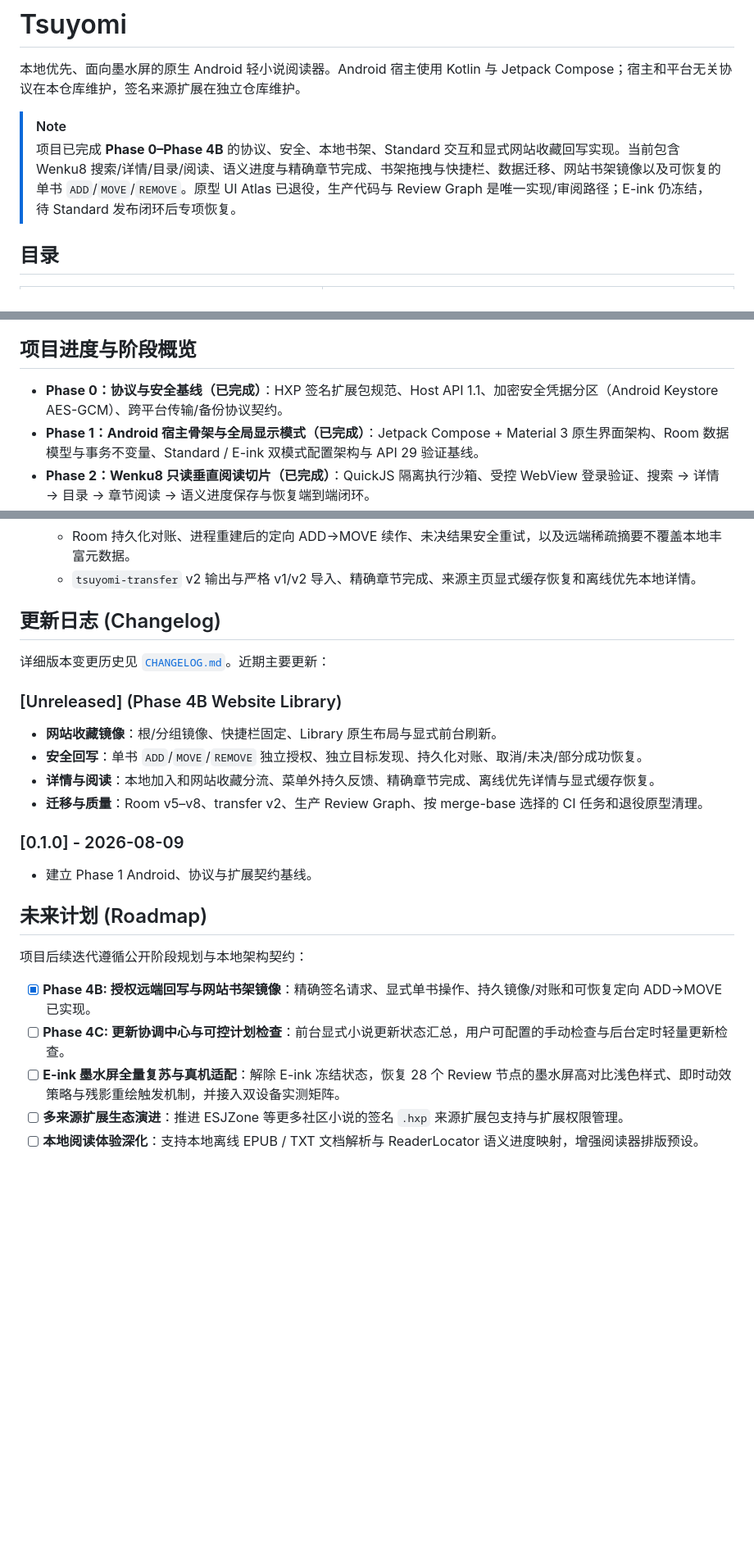
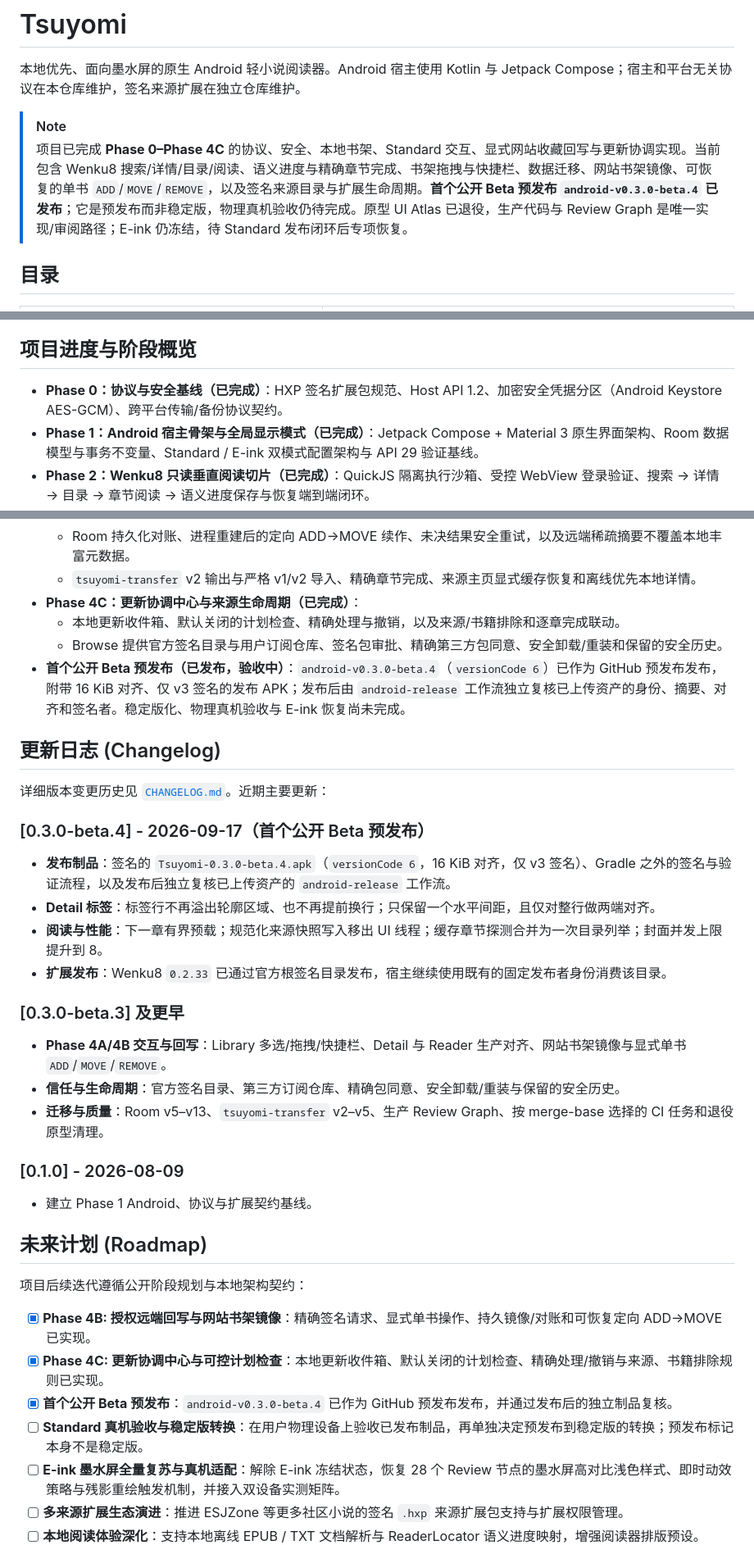
Before and after one commit to Xfire233/Tsuyomi, a Markdown page: README.md, 3 parts joined by grey strips. Shown at 82% size. GitHub-like rendering; blank space fills up the shorter version.

Commit message:
docs: refresh README progress for the first Beta pre-release (#43)
Both READMEs still described Phase 4B as the frontier and neither mentioned the
published pre-release, so the front page understated what is actually shipped.

- Root README: note and progress list now cover Phase 4C and the published
  `android-v0.3.0-beta.4` pre-release; the roadmap marks 4C and the pre-release
  done and adds physical-phone acceptance and stable promotion as open; the
  embedded changelog summary no longer shows a stale Phase 4B "Unreleased"
  section; the long-stale "Host API 1.1" is corrected to 1.2, which is what
  HxpArchiveVerifier actually declares.
- Android README: same status correction for Phase 4C and the pre-release, the
  roadmap records that emulator evidence and a successful install are not
  acceptance, and it adds the outstanding off-machine custody of the signing
  key. The Wenku8 version in the trust-boundary note is corrected from 0.2.32 to
  the published 0.2.33.
- Android changelog: the 0.3.0-beta.4 section now states what was published and
  that a pre-release is not a stable release.

Documentation only; no product, workflow or artifact change.

Co-authored-by: Char Siu <zyb2333@qq.com>

```diff
--- a/README.md
+++ b/README.md
@@ -6,7 +6,7 @@
 本地优先、面向墨水屏的原生 Android 轻小说阅读器。Android 宿主使用 Kotlin 与 Jetpack Compose；宿主和平台无关协议在本仓库维护，签名来源扩展在独立仓库维护。
 
 > [!NOTE]
-> 项目已完成 **Phase 0–Phase 4B** 的协议、安全、本地书架、Standard 交互和显式网站收藏回写实现。当前包含 Wenku8 搜索/详情/目录/阅读、语义进度与精确章节完成、书架拖拽与快捷栏、数据迁移、网站书架镜像以及可恢复的单书 `ADD`/`MOVE`/`REMOVE`。原型 UI Atlas 已退役，生产代码与 Review Graph 是唯一实现/审阅路径；E-ink 仍冻结，待 Standard 发布闭环后专项恢复。
+> 项目已完成 **Phase 0–Phase 4C** 的协议、安全、本地书架、Standard 交互、显式网站收藏回写与更新协调实现。当前包含 Wenku8 搜索/详情/目录/阅读、语义进度与精确章节完成、书架拖拽与快捷栏、数据迁移、网站书架镜像、可恢复的单书 `ADD`/`MOVE`/`REMOVE`，以及签名来源目录与扩展生命周期。**首个公开 Beta 预发布 `android-v0.3.0-beta.4` 已发布**；它是预发布而非稳定版，物理真机验收仍待完成。原型 UI Atlas 已退役，生产代码与 Review Graph 是唯一实现/审阅路径；E-ink 仍冻结，待 Standard 发布闭环后专项恢复。
 ## 目录
 
 | 目录 | 职责 |
@@ -36,7 +36,7 @@ phase-N-baseline
 
 ## 项目进度与阶段概览
 
-- **Phase 0：协议与安全基线（已完成）**：HXP 签名扩展包规范、Host API 1.1、加密安全凭据分区（Android Keystore AES-GCM）、跨平台传输/备份协议契约。
+- **Phase 0：协议与安全基线（已完成）**：HXP 签名扩展包规范、Host API 1.2、加密安全凭据分区（Android Keystore AES-GCM）、跨平台传输/备份协议契约。
 - **Phase 1：Android 宿主骨架与全局显示模式（已完成）**：Jetpack Compose + Material 3 原生界面架构、Room 数据模型与事务不变量、Standard / E-ink 双模式配置架构与 API 29 验证基线。
 - **Phase 2：Wenku8 只读垂直阅读切片（已完成）**：QuickJS 隔离执行沙箱、受控 WebView 登录验证、搜索 → 详情 → 目录 → 章节阅读 → 语义进度保存与恢复端到端闭环。
 - **Phase 3：本地书架与迁移体系（已完成）**：多层级系统/手动/智能收藏夹、`tsuyomi-transfer` 数据导入导出、从旧版 Hikari 无凭据安全平滑迁移、远端书架只读拉取与同步。
@@ -49,16 +49,25 @@ phase-N-baseline
   - 每个受保护请求使用精确签名策略；目标发现独立授权，解析器对模糊成功页和伪造目标失败关闭。
   - Room 持久化对账、进程重建后的定向 ADD→MOVE 续作、未决结果安全重试，以及远端稀疏摘要不覆盖本地丰富元数据。
   - `tsuyomi-transfer` v2 输出与严格 v1/v2 导入、精确章节完成、来源主页显式缓存恢复和离线优先本地详情。
+- **Phase 4C：更新协调中心与来源生命周期（已完成）**：
+  - 本地更新收件箱、默认关闭的计划检查、精确处理与撤销，以及来源/书籍排除和逐章完成联动。
+  - Browse 提供官方签名目录与用户订阅仓库、签名包审批、精确第三方包同意、安全卸载/重装和保留的安全历史。
+- **首个公开 Beta 预发布（已发布，验收中）**：`android-v0.3.0-beta.4`（`versionCode 6`）已作为 GitHub 预发布发布，附带 16 KiB 对齐、仅 v3 签名的发布 APK；发布后由 `android-release` 工作流独立复核已上传资产的身份、摘要、对齐和签名者。稳定版化、物理真机验收与 E-ink 恢复尚未完成。
 
 ## 更新日志 (Changelog)
 
 详细版本变更历史见 [`CHANGELOG.md`](CHANGELOG.md)。近期主要更新：
 
-### [Unreleased] (Phase 4B Website Library)
-- **网站收藏镜像**：根/分组镜像、快捷栏固定、Library 原生布局与显式前台刷新。
-- **安全回写**：单书 `ADD`/`MOVE`/`REMOVE` 独立授权、独立目标发现、持久化对账、取消/未决/部分成功恢复。
-- **详情与阅读**：本地加入和网站收藏分流、菜单外持久反馈、精确章节完成、离线优先详情与显式缓存恢复。
-- **迁移与质量**：Room v5–v8、transfer v2、生产 Review Graph、按 merge-base 选择的 CI 任务和退役原型清理。
+### [0.3.0-beta.4] - 2026-09-17（首个公开 Beta 预发布）
+- **发布制品**：签名的 `Tsuyomi-0.3.0-beta.4.apk`（`versionCode 6`，16 KiB 对齐，仅 v3 签名）、Gradle 之外的签名与验证流程，以及发布后独立复核已上传资产的 `android-release` 工作流。
+- **Detail 标签**：标签行不再溢出轮廓区域、也不再提前换行；只保留一个水平间距，且仅对整行做两端对齐。
+- **阅读与性能**：下一章有界预载；规范化来源快照写入移出 UI 线程；缓存章节探测合并为一次目录列举；封面并发上限提升到 8。
+- **扩展发布**：Wenku8 `0.2.33` 已通过官方根签名目录发布，宿主继续使用既有的固定发布者身份消费该目录。
+
+### [0.3.0-beta.3] 及更早
+- **Phase 4A/4B 交互与回写**：Library 多选/拖拽/快捷栏、Detail 与 Reader 生产对齐、网站书架镜像与显式单书 `ADD`/`MOVE`/`REMOVE`。
+- **信任与生命周期**：官方签名目录、第三方订阅仓库、精确包同意、安全卸载/重装与保留的安全历史。
+- **迁移与质量**：Room v5–v13、`tsuyomi-transfer` v2–v5、生产 Review Graph、按 merge-base 选择的 CI 任务和退役原型清理。
 
 ### [0.1.0] - 2026-08-09
 - 建立 Phase 1 Android、协议与扩展契约基线。
@@ -68,7 +77,9 @@ phase-N-baseline
 项目后续迭代遵循公开阶段规划与本地架构契约：
 
 - [x] **Phase 4B: 授权远端回写与网站书架镜像**：精确签名请求、显式单书操作、持久镜像/对账和可恢复定向 ADD→MOVE 已实现。
-- [ ] **Phase 4C: 更新协调中心与可控计划检查**：前台显式小说更新状态汇总，用户可配置的手动检查与后台定时轻量更新检查。
+- [x] **Phase 4C: 更新协调中心与可控计划检查**：本地更新收件箱、默认关闭的计划检查、精确处理/撤销与来源、书籍排除规则已实现。
+- [x] **首个公开 Beta 预发布**：`android-v0.3.0-beta.4` 已作为 GitHub 预发布发布，并通过发布后的独立制品复核。
+- [ ] **Standard 真机验收与稳定版转换**：在用户物理设备上验收已发布制品，再单独决定预发布到稳定版的转换；预发布标记本身不是稳定版。
 - [ ] **E-ink 墨水屏全量复苏与真机适配**：解除 E-ink 冻结状态，恢复 28 个 Review 节点的墨水屏高对比浅色样式、即时动效策略与残影重绘触发机制，并接入双设备实测矩阵。
 - [ ] **多来源扩展生态演进**：推进 ESJZone 等更多社区小说的签名 `.hxp` 来源扩展包支持与扩展权限管理。
 - [ ] **本地阅读体验深化**：支持本地离线 EPUB / TXT 文档解析与 ReaderLocator 语义进度映射，增强阅读器排版预设。
```
Also changed, not shown: tsuyomi-android/CHANGELOG.md (+2 -0 lines), tsuyomi-android/README.md (+9 -4 lines).
